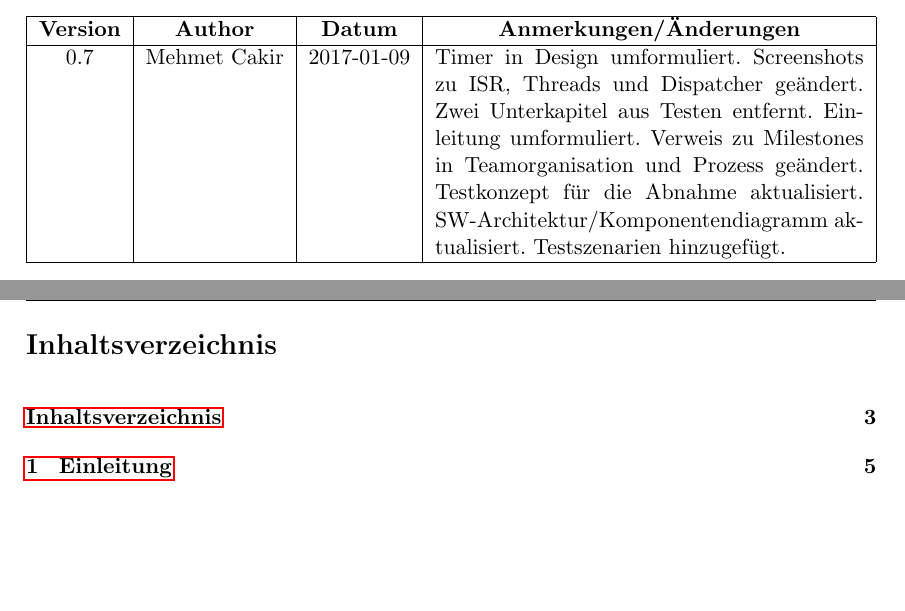
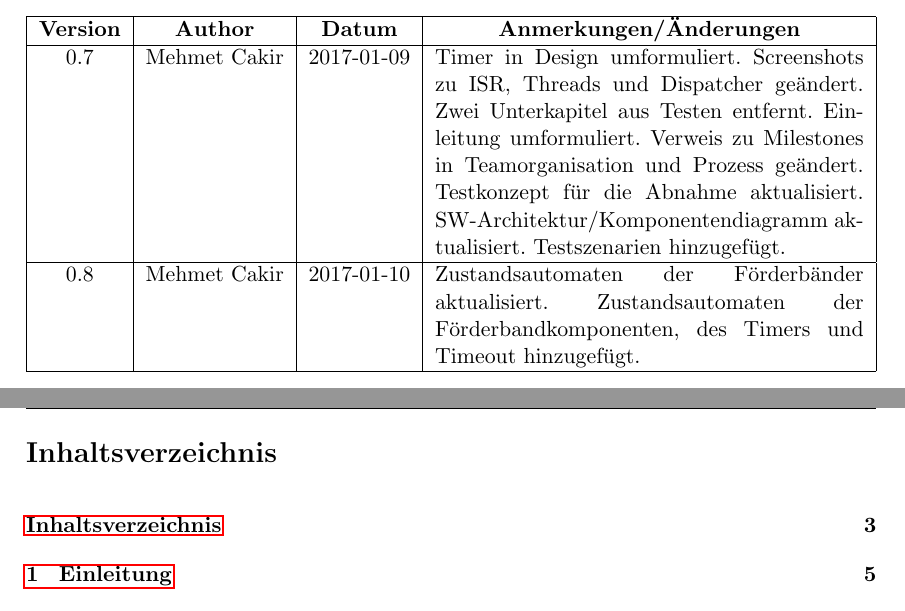
Before and after one commit to mbutkereit/conveyor, a LaTeX document (Dokumentation/RDD.tex): two parts of pages 2 and 3 of 48, joined at a grey line, cut so that both start at the same text, the shorter picture padded with empty space. Compiled offline with pdfLaTeX.

Commit message:
RDD updated. See changes in Dokumentation/RDD.pdf

```diff
--- a/Dokumentation/RDD.tex
+++ b/Dokumentation/RDD.tex
@@ -133,6 +133,8 @@
     \textbf{Version} & \textbf{Author} & \textbf{Datum} & \centering \arraybackslash \textbf{Anmerkungen/Änderungen}\\
     \hline
     0.7&Mehmet Cakir&2017-01-09&Timer in Design umformuliert. Screenshots zu ISR, Threads und Dispatcher geändert. Zwei Unterkapitel aus Testen entfernt. Einleitung umformuliert. Verweis zu Milestones in Teamorganisation und Prozess geändert. Testkonzept für die Abnahme aktualisiert. SW-Architektur/Komponentendiagramm aktualisiert. Testszenarien hinzugefügt.\\
+    \hline
+    0.8&Mehmet Cakir&2017-01-10&Zustandsautomaten der Förderbänder aktualisiert. Zustandsautomaten der Förderbandkomponenten, des Timers und Timeout hinzugefügt.\\
     \hline
     \end{tabularx}
 \label{changes}
```
